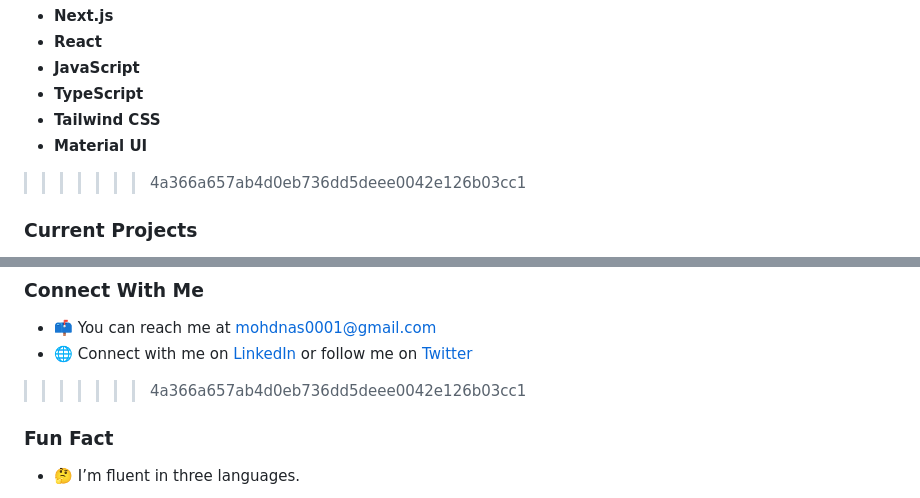
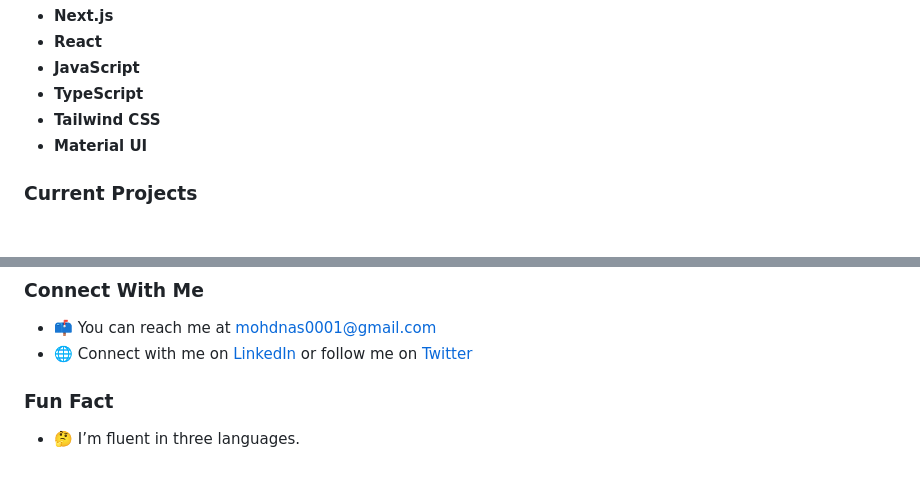
Before and after one commit to mohdnas0001/mohdnas0001, a Markdown page: README.md, 2 parts joined by grey strips. Drawn GitHub-style; blank space fills up the shorter version.

```diff
--- a/README.md
+++ b/README.md
@@ -34,7 +34,6 @@ Now, I'm focusing on **web development** with the following technologies:
 - **TypeScript**
 - **Tailwind CSS**
 - **Material UI**
->>>>>>> 4a366a657ab4d0eb736dd5deee0042e126b03cc1
 
 ### Current Projects
 
@@ -61,7 +60,6 @@ Now, I'm focusing on **web development** with the following technologies:
 
 - 📫 You can reach me at [mohdnas0001@gmail.com](mailto:mohdnas0001@gmail.com)
 - 🌐 Connect with me on [LinkedIn](#) or follow me on [Twitter](#)
->>>>>>> 4a366a657ab4d0eb736dd5deee0042e126b03cc1
 
 ### Fun Fact
 
```
Also changed, not shown: other parts of README.md (+2 -5 lines).
